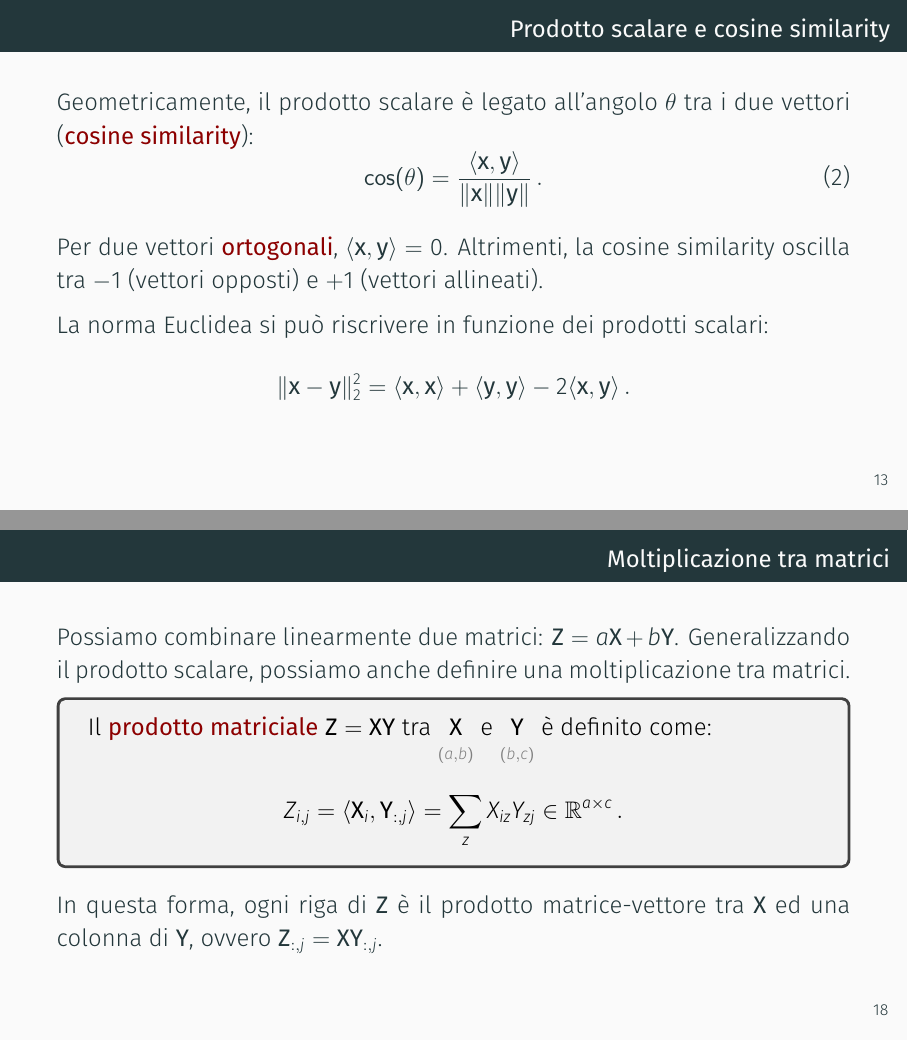
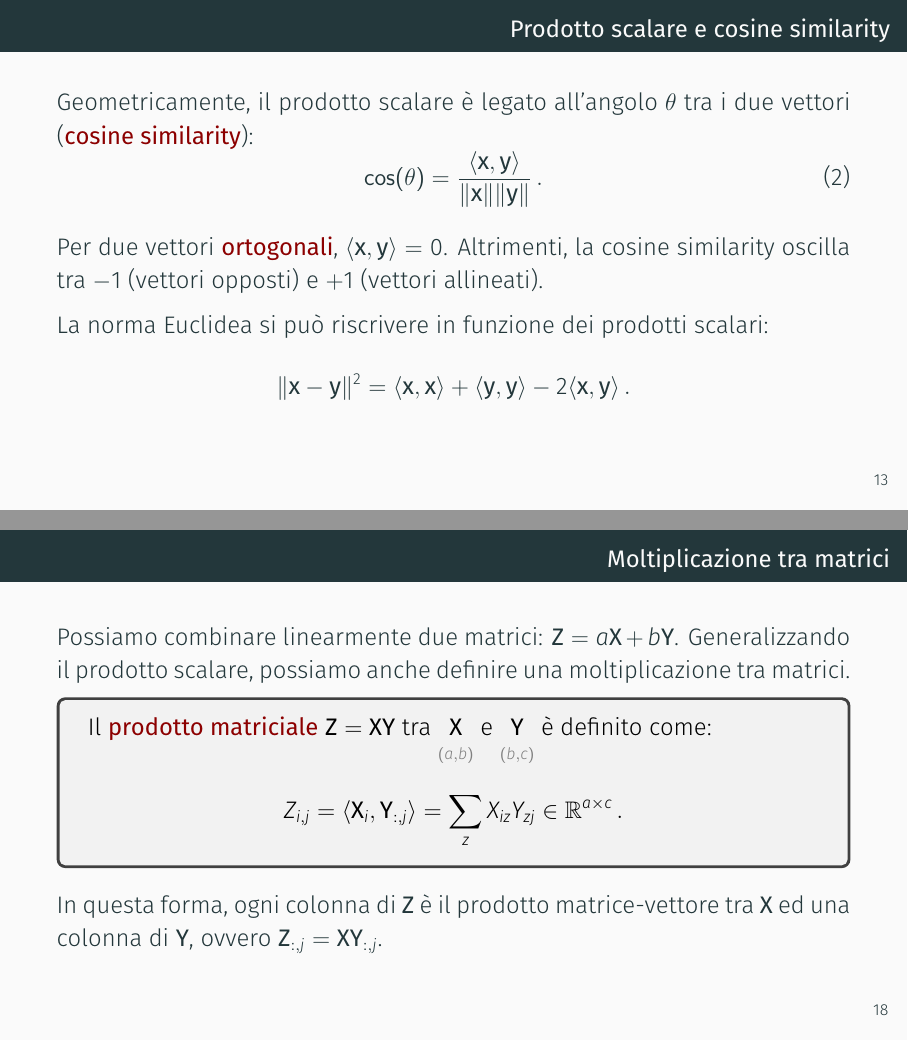
Before and after one commit to sscardapane/slides-fml-2026, LaTeX slides (slides/Lecture_2_preliminaries.tex): pages 15 and 20 of 79, joined at a grey line. Compiled offline with XeLaTeX.

Commit message:
Corrected Euclidean norm notation and a description of matrix multiplication from "row" to "column".

```diff
--- a/slides/Lecture_2_preliminaries.tex
+++ b/slides/Lecture_2_preliminaries.tex
@@ -248,7 +248,7 @@
 	La norma Euclidea si può riscrivere in funzione dei prodotti scalari:
 	%
 	\begin{equation*}
-		\lVert \vc{x} - \vc{y} \rVert_2^2 = \langle \vc{x}, \vc{x} \rangle + \langle \vc{y}, \vc{y} \rangle - 2 \langle \vc{x}, \vc{y} \rangle \,.
+		\lVert \vc{x} - \vc{y} \rVert^2 = \langle \vc{x}, \vc{x} \rangle + \langle \vc{y}, \vc{y} \rangle - 2 \langle \vc{x}, \vc{y} \rangle \,.
 	\end{equation*}
 
 \end{frame}
@@ -345,7 +345,7 @@
 		\end{equation*}
 	\end{tcolorbox}
 	%
-	In questa forma, ogni riga di $\vc{Z}$ è il prodotto matrice-vettore tra $\vc{X}$ ed una colonna di $\vc{Y}$, ovvero $\vc{Z}_{:,j} = \vc{X} \vc{Y}_{:,j}$.
+	In questa forma, ogni colonna di $\vc{Z}$ è il prodotto matrice-vettore tra $\vc{X}$ ed una colonna di $\vc{Y}$, ovvero $\vc{Z}_{:,j} = \vc{X} \vc{Y}_{:,j}$.
 \end{frame}
 
 \begin{frame}[fragile]{Operazioni batched}
```
Also changed, not shown: pdfs/Lecture_2_preliminaries.pdf.
